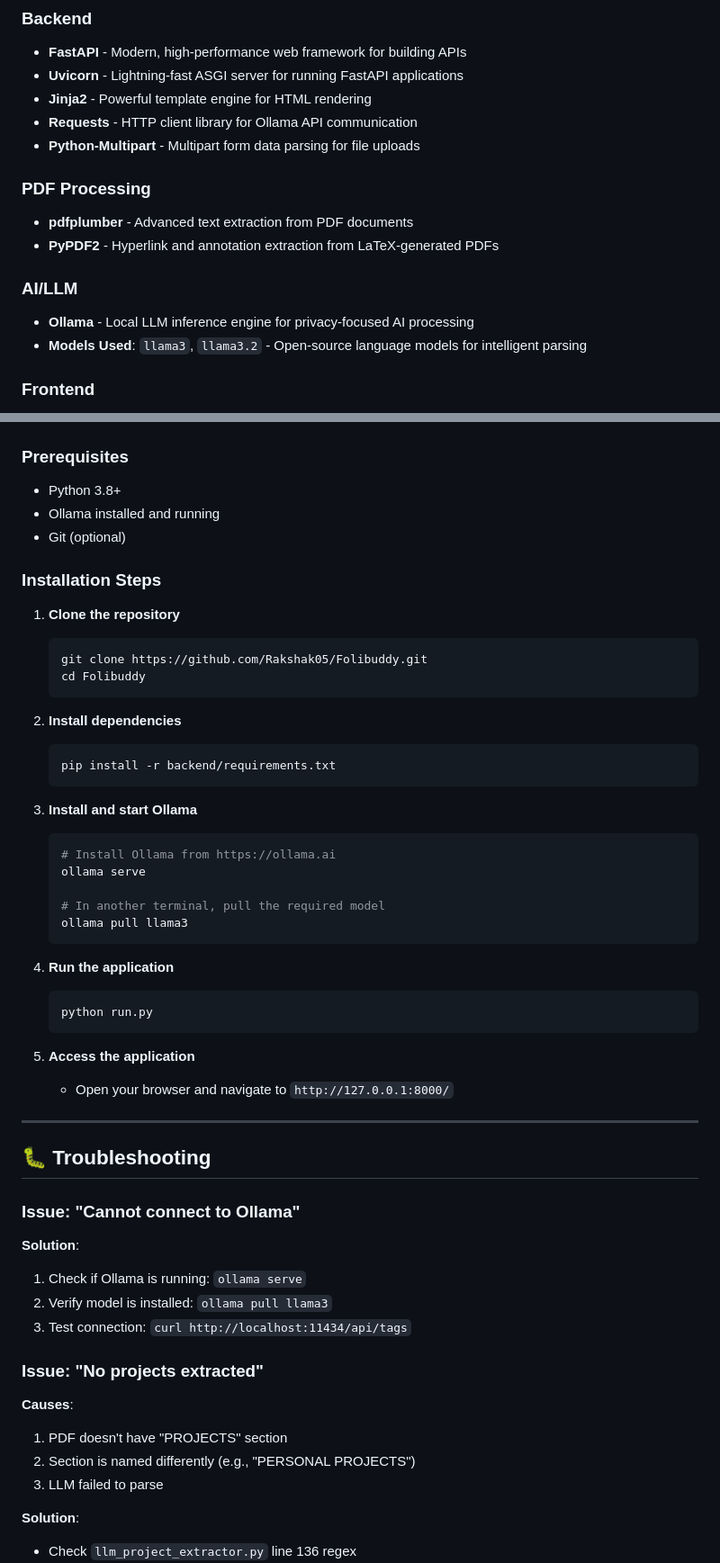
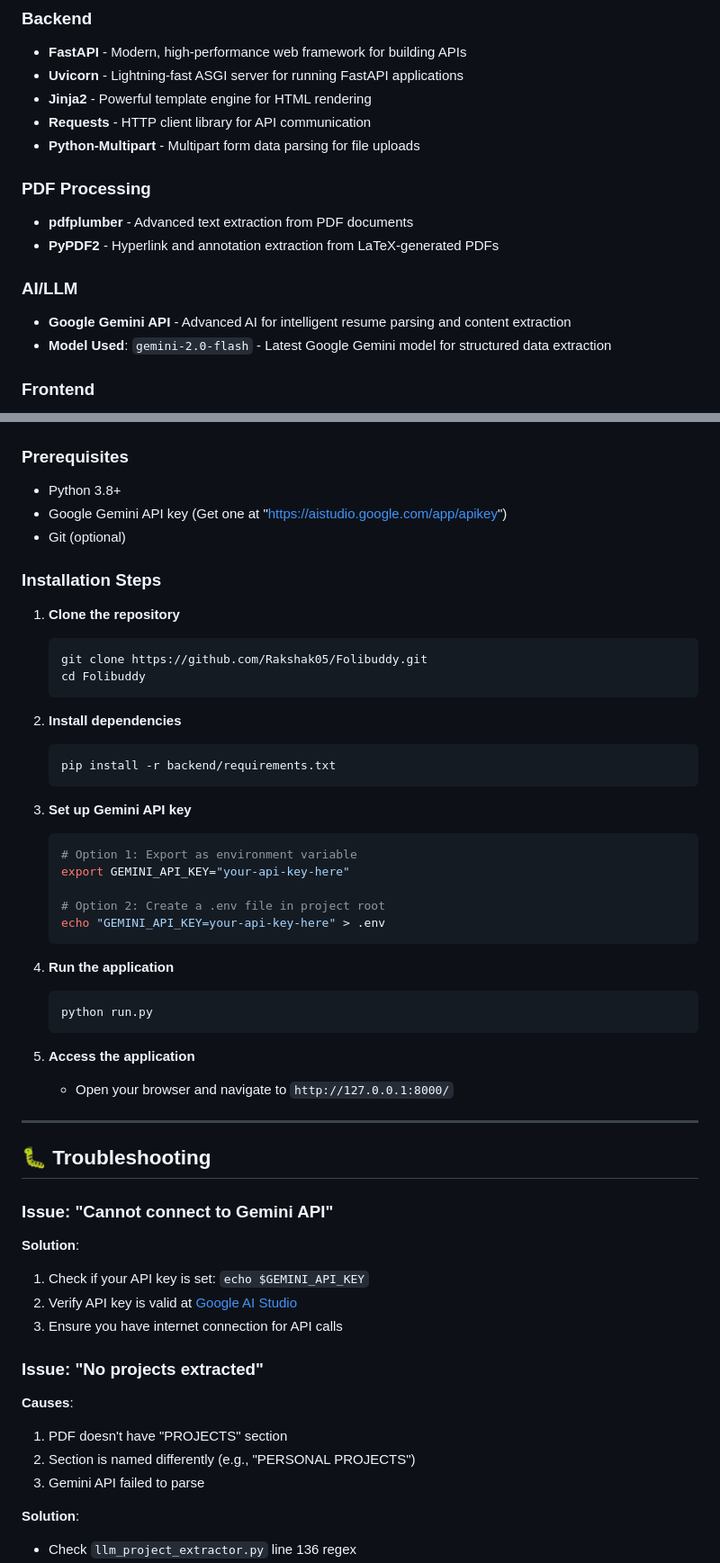
Before and after one commit to Rakshak05/Folibuddy, a Markdown page: README.md, 2 parts joined by grey strips. Shown at 90% size. Drawn GitHub-style.

````diff
--- a/README.md
+++ b/README.md
@@ -34,7 +36,7 @@ An AI-powered web application that transforms PDF resumes into beautiful, custom
 - **FastAPI** - Modern, high-performance web framework for building APIs
 - **Uvicorn** - Lightning-fast ASGI server for running FastAPI applications
 - **Jinja2** - Powerful template engine for HTML rendering
-- **Requests** - HTTP client library for Ollama API communication
+- **Requests** - HTTP client library for API communication
 - **Python-Multipart** - Multipart form data parsing for file uploads
 
 ### PDF Processing
@@ -42,8 +44,8 @@ An AI-powered web application that transforms PDF resumes into beautiful, custom
 - **PyPDF2** - Hyperlink and annotation extraction from LaTeX-generated PDFs
 
 ### AI/LLM
-- **Ollama** - Local LLM inference engine for privacy-focused AI processing
-- **Models Used**: `llama3`, `llama3.2` - Open-source language models for intelligent parsing
+- **Google Gemini API** - Advanced AI for intelligent resume parsing and content extraction
+- **Model Used**: `gemini-2.0-flash` - Latest Google Gemini model for structured data extraction
 
 ### Frontend
 - **HTML5** - Modern semantic markup
@@ -550,7 +552,7 @@ Desktop/Personal Portfolio/
 
 ### Prerequisites
 - Python 3.8+
-- Ollama installed and running
+- Google Gemini API key (Get one at "https://aistudio.google.com/app/apikey")
 - Git (optional)
 
 ### Installation Steps
@@ -566,13 +568,13 @@ Desktop/Personal Portfolio/
    pip install -r backend/requirements.txt
    ```
 
-3. **Install and start Ollama**
+3. **Set up Gemini API key**
    ```bash
-   # Install Ollama from https://ollama.ai
-   ollama serve
+   # Option 1: Export as environment variable
+   export GEMINI_API_KEY="your-api-key-here"
 
-   # In another terminal, pull the required model
-   ollama pull llama3
+   # Option 2: Create a .env file in project root
+   echo "GEMINI_API_KEY=your-api-key-here" > .env
    ```
 
 4. **Run the application**
@@ -587,17 +589,17 @@ Desktop/Personal Portfolio/
 
 ## 🐛 Troubleshooting
 
-### Issue: "Cannot connect to Ollama"
+### Issue: "Cannot connect to Gemini API"
 **Solution**:
-1. Check if Ollama is running: `ollama serve`
-2. Verify model is installed: `ollama pull llama3`
-3. Test connection: `curl http://localhost:11434/api/tags`
+1. Check if your API key is set: `echo $GEMINI_API_KEY`
+2. Verify API key is valid at [Google AI Studio](https://aistudio.google.com/)
+3. Ensure you have internet connection for API calls
 
 ### Issue: "No projects extracted"
 **Causes**:
 1. PDF doesn't have "PROJECTS" section
 2. Section is named differently (e.g., "PERSONAL PROJECTS")
-3. LLM failed to parse
+3. Gemini API failed to parse
 
 **Solution**:
 - Check `llm_project_extractor.py` line 136 regex
````
Also changed, not shown: other parts of README.md (+9 -7 lines).
